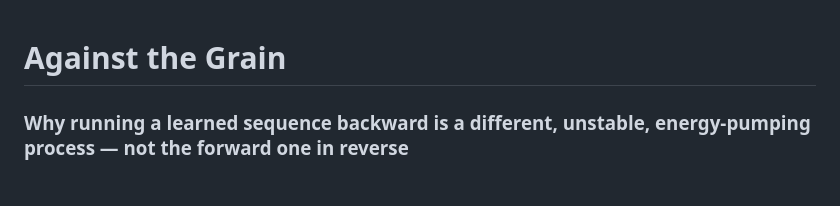
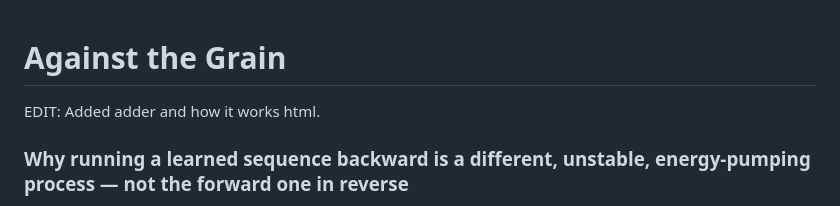
Before and after one commit to anttiluode/AgainstTheGrain, a Markdown page: README.md, the part around the change. Rendered like a GitHub page.

```diff
--- a/README.md
+++ b/README.md
@@ -1,4 +1,7 @@
 # Against the Grain
+
+EDIT: Added adder and how it works html.
+
 
 ### Why running a learned sequence backward is a different, unstable, energy-pumping process — not the forward one in reverse
 
```
